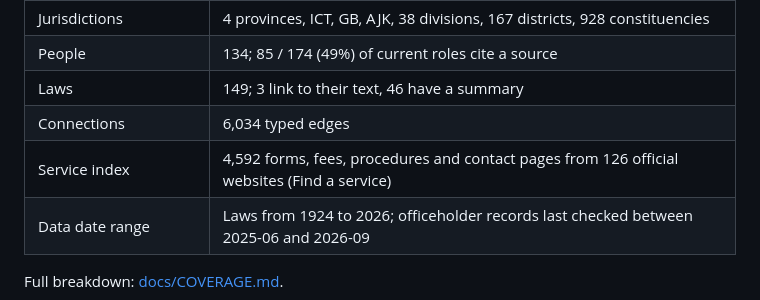
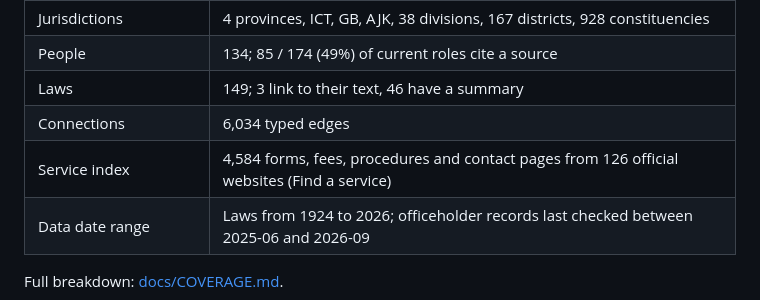
Before and after one commit to shehnshah55/govt-map, a Markdown page: README.md, the part around the change. GitHub-like rendering.

```diff
--- a/README.md
+++ b/README.md
@@ -29,7 +29,7 @@ Its data model is built around how Pakistan is governed: the Ministry → Divisi
 | People | 134; 85 / 174 (49%) of current roles cite a source |
 | Laws | 149; 3 link to their text, 46 have a summary |
 | Connections | 6,034 typed edges |
-| Service index | 4,592 forms, fees, procedures and contact pages from 126 official websites (Find a service) |
+| Service index | 4,584 forms, fees, procedures and contact pages from 126 official websites (Find a service) |
 | Data date range | Laws from 1924 to 2026; officeholder records last checked between 2025-06 and 2026-09 |
 
 Full breakdown: [docs/COVERAGE.md](docs/COVERAGE.md).
```
Also changed, not shown: docs/COVERAGE.md (+16 -16 lines), docs/SERVICE_INDEX.md (+1 -1 lines).
